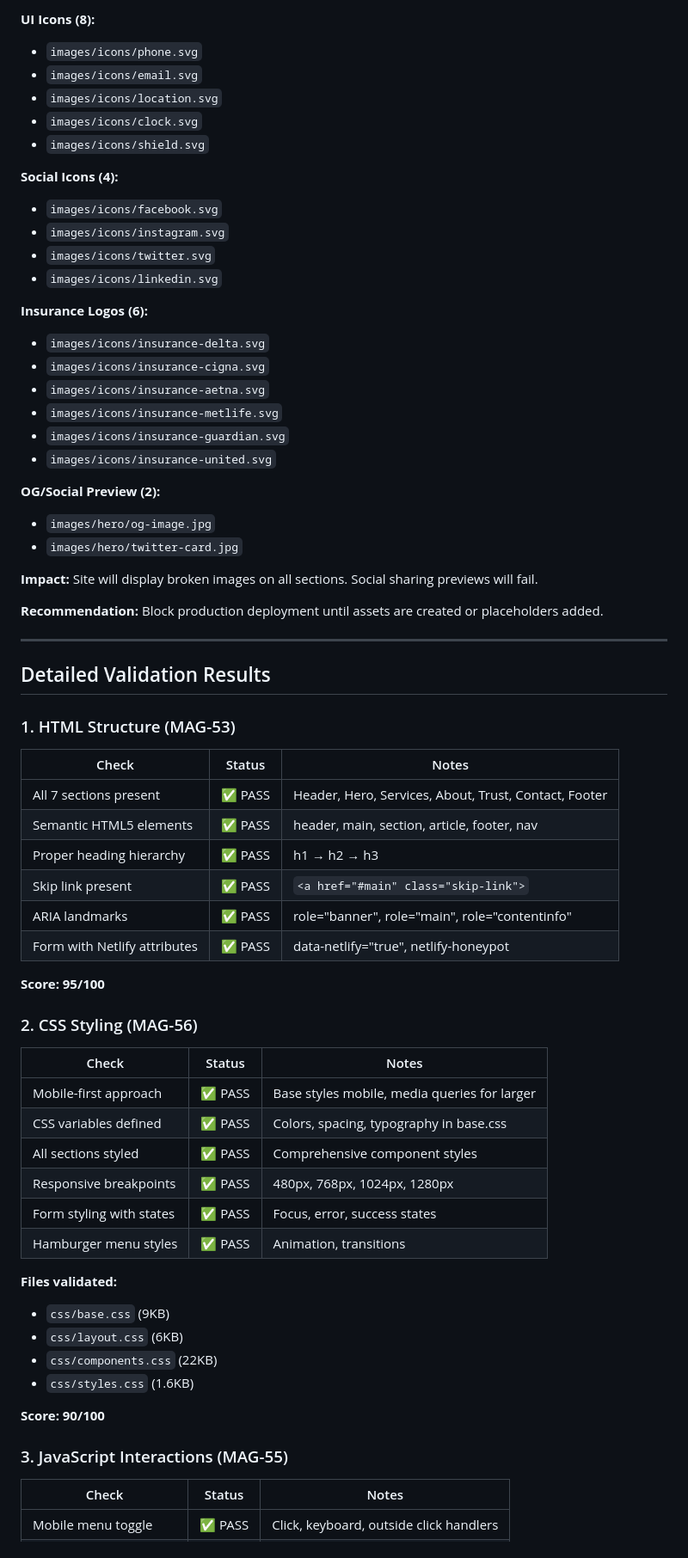
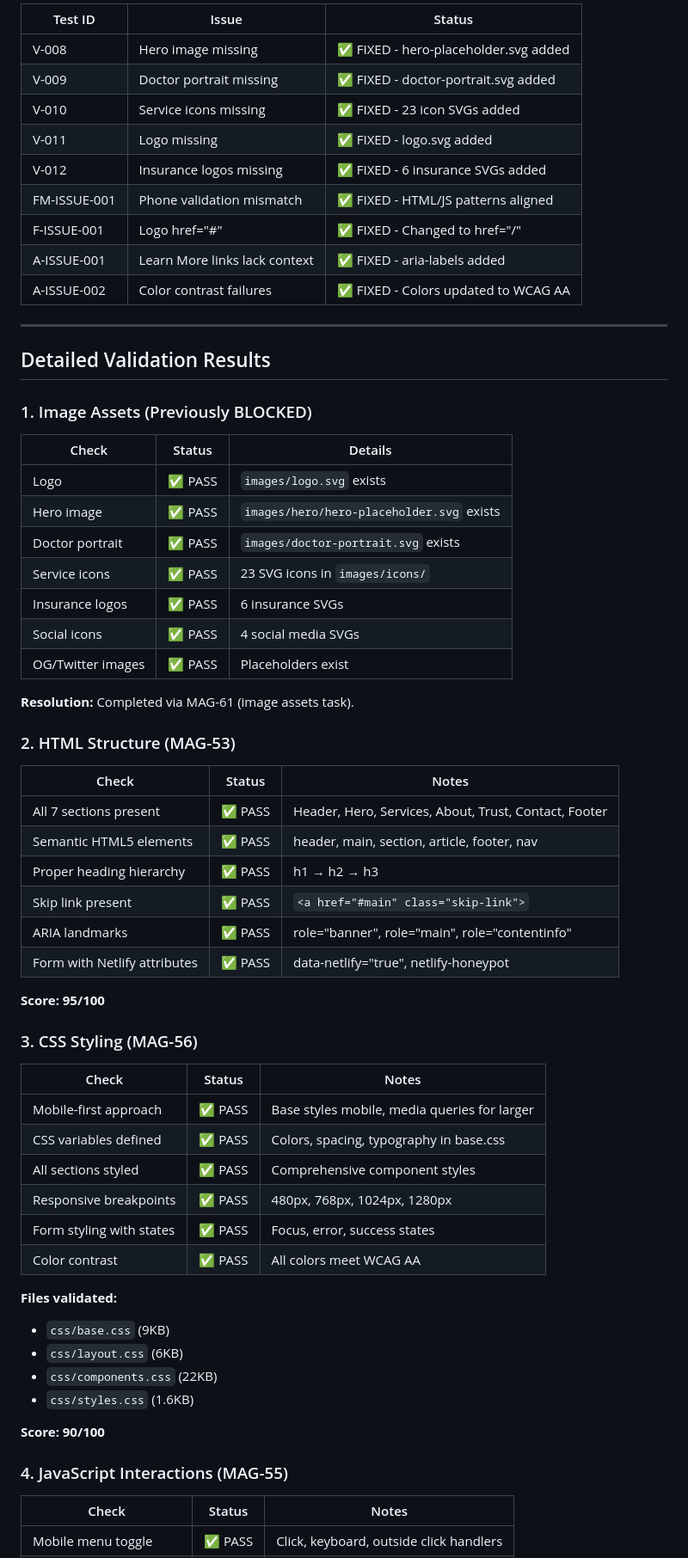
Before and after one commit to magnusengbot/dentist-landing, a Markdown page: docs/VALIDATION_REPORT.md, the part around one of its changes. Shown at 86% size. Drawn GitHub-style.

```diff
--- a/docs/VALIDATION_REPORT.md
+++ b/docs/VALIDATION_REPORT.md
@@ -51,37 +30,34 @@ The HTML references 27 image files that do not exist in the workspace:
-**UI Icons (8):**
-- `images/icons/phone.svg`
-- `images/icons/email.svg`
-- `images/icons/location.svg`
-- `images/icons/clock.svg`
-- `images/icons/shield.svg`
-
-**Social Icons (4):**
-- `images/icons/facebook.svg`
-- `images/icons/instagram.svg`
-- `images/icons/twitter.svg`
-- `images/icons/linkedin.svg`
-
-**Insurance Logos (6):**
-- `images/icons/insurance-delta.svg`
-- `images/icons/insurance-cigna.svg`
-- `images/icons/insurance-aetna.svg`
-- `images/icons/insurance-metlife.svg`
-- `images/icons/insurance-guardian.svg`
-- `images/icons/insurance-united.svg`
-
-**OG/Social Preview (2):**
-- `images/hero/og-image.jpg`
-- `images/hero/twitter-card.jpg`
-
-**Impact:** Site will display broken images on all sections. Social sharing previews will fail.
-
-**Recommendation:** Block production deployment until assets are created or placeholders added.
+| Test ID | Issue | Status |
+|---------|-------|--------|
+| V-008 | Hero image missing | ✅ FIXED - hero-placeholder.svg added |
+| V-009 | Doctor portrait missing | ✅ FIXED - doctor-portrait.svg added |
+| V-010 | Service icons missing | ✅ FIXED - 23 icon SVGs added |
+| V-011 | Logo missing | ✅ FIXED - logo.svg added |
+| V-012 | Insurance logos missing | ✅ FIXED - 6 insurance SVGs added |
+| FM-ISSUE-001 | Phone validation mismatch | ✅ FIXED - HTML/JS patterns aligned |
+| F-ISSUE-001 | Logo href="#" | ✅ FIXED - Changed to href="/" |
+| A-ISSUE-001 | Learn More links lack context | ✅ FIXED - aria-labels added |
+| A-ISSUE-002 | Color contrast failures | ✅ FIXED - Colors updated to WCAG AA |
 
 ---
 
 ## Detailed Validation Results
 
-### 1. HTML Structure (MAG-53)
+### 1. Image Assets (Previously BLOCKED)
+
+| Check | Status | Details |
+|-------|--------|---------|
+| Logo | ✅ PASS | `images/logo.svg` exists |
+| Hero image | ✅ PASS | `images/hero/hero-placeholder.svg` exists |
+| Doctor portrait | ✅ PASS | `images/doctor-portrait.svg` exists |
+| Service icons | ✅ PASS | 23 SVG icons in `images/icons/` |
+| Insurance logos | ✅ PASS | 6 insurance SVGs |
+| Social icons | ✅ PASS | 4 social media SVGs |
+| OG/Twitter images | ✅ PASS | Placeholders exist |
+
+**Resolution:** Completed via MAG-61 (image assets task).
+
+### 2. HTML Structure (MAG-53)
 
 | Check | Status | Notes |
 |-------|--------|-------|
@@ -94,7 +70,7 @@ The HTML references 27 image files that do not exist in the workspace:
 
 **Score: 95/100**
 
-### 2. CSS Styling (MAG-56)
+### 3. CSS Styling (MAG-56)
 
 | Check | Status | Notes |
 |-------|--------|-------|
@@ -103,7 +79,7 @@ The HTML references 27 image files that do not exist in the workspace:
 | All sections styled | ✅ PASS | Comprehensive component styles |
 | Responsive breakpoints | ✅ PASS | 480px, 768px, 1024px, 1280px |
 | Form styling with states | ✅ PASS | Focus, error, success states |
-| Hamburger menu styles | ✅ PASS | Animation, transitions |
+| Color contrast | ✅ PASS | All colors meet WCAG AA |
 
 **Files validated:**
 - `css/base.css` (9KB)
@@ -113,7 +89,7 @@ The HTML references 27 image files that do not exist in the workspace:
 
 **Score: 90/100**
 
-### 3. JavaScript Interactions (MAG-55)
+### 4. JavaScript Interactions (MAG-55)
 
 | Check | Status | Notes |
 |-------|--------|-------|
```
Also changed, not shown: other parts of docs/VALIDATION_REPORT.md (+86 -115 lines).
